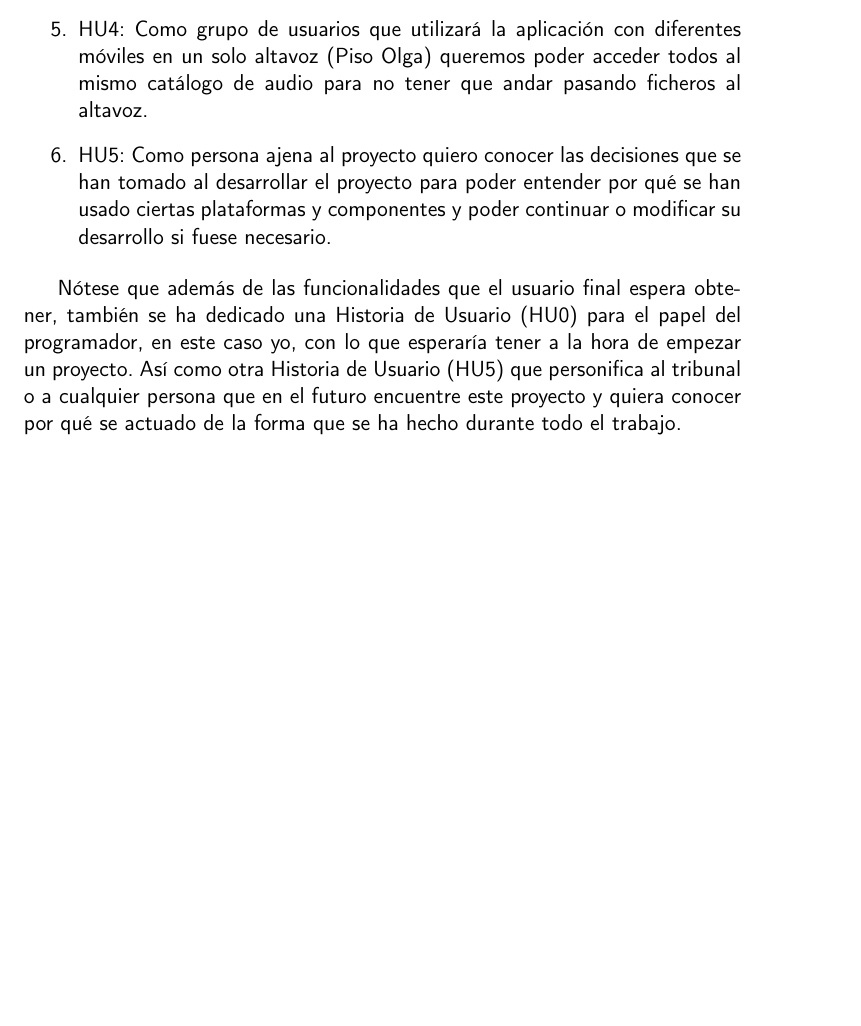
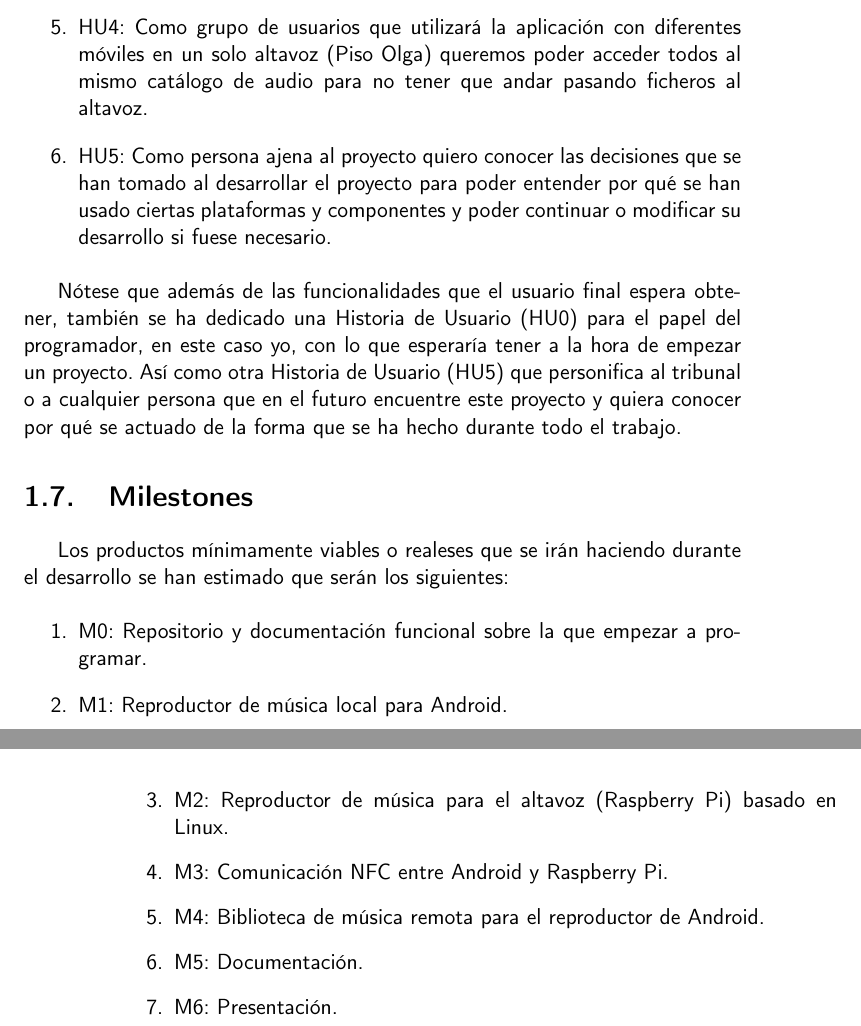
Before and after one commit to migueorg/One-touch-music-streaming-TFG-ETSIIT, a LaTeX book (doc/proyecto.tex, which reads doc/secciones/01_introduccion.tex): part of page 21 of 35 before the commit and two parts of pages 21 and 22 of 35 after it, the two joined at a grey line, cut so that both start at the same text, the shorter picture padded with empty space. Compiled offline with pdfLaTeX.

Commit message:
Añadidos Milestones. Closes #8

```diff
--- a/doc/secciones/01_introduccion.tex
+++ b/doc/secciones/01_introduccion.tex
@@ -57,3 +57,16 @@ A partir de los personajes y los user story presentados anteriormente, podemos e
 
 Nótese que además de las funcionalidades que el usuario final espera obtener, también se ha dedicado una Historia de Usuario (HU0) para el papel del programador, en este caso yo, con lo que esperaría tener a la hora de empezar un proyecto.
 Así como otra Historia de Usuario (HU5) que personifica al tribunal o a cualquier persona que en el futuro encuentre este proyecto y quiera conocer por qué se actuado de la forma que se ha hecho durante todo el trabajo.
+
+\section{Milestones}
+Los productos mínimamente viables o realeses que se irán haciendo durante el desarrollo se han estimado que serán los siguientes:
+
+\begin{enumerate}
+    \item M0: Repositorio y documentación funcional sobre la que empezar a programar.
+    \item M1: Reproductor de música local para Android.
+    \item M2: Reproductor de música para el altavoz (Raspberry Pi) basado en Linux.
+    \item M3: Comunicación NFC entre Android y Raspberry Pi.
+    \item M4: Biblioteca de música remota para el reproductor de Android.
+    \item M5: Documentación.
+    \item M6: Presentación.
+\end{enumerate}
```
